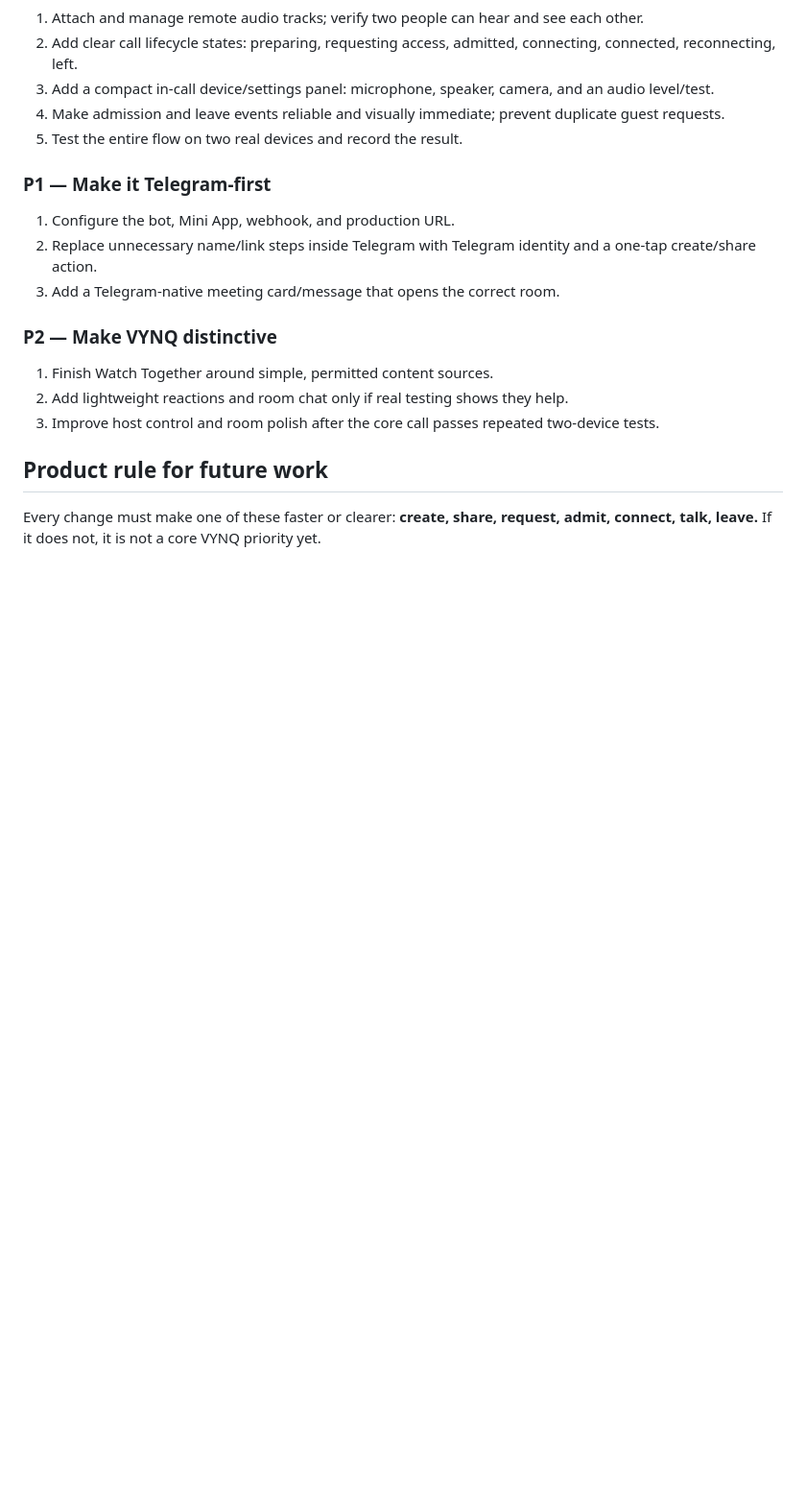
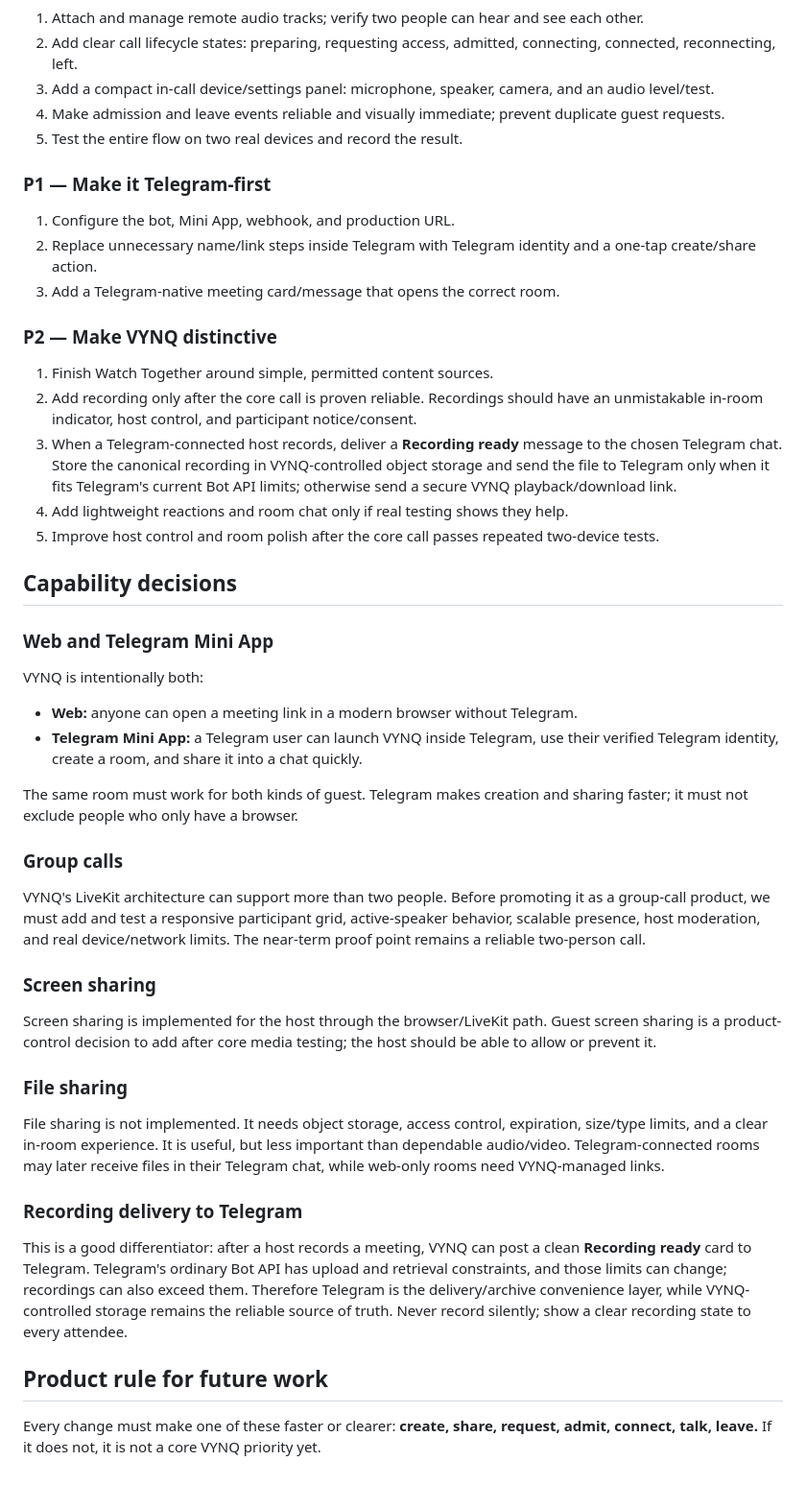
Before and after one commit to paperlinkos/vynq, a Markdown page: PRODUCT_DIRECTION.md, the part around the change. Shown at 96% size. Rendered like a GitHub page; blank space fills up the shorter version.

Commit message:
Clarify web Telegram and recording product scope

```diff
--- a/PRODUCT_DIRECTION.md
+++ b/PRODUCT_DIRECTION.md
@@ -81,8 +81,37 @@ Official references used for this comparison:
 ### P2 — Make VYNQ distinctive
 
 1. Finish Watch Together around simple, permitted content sources.
-2. Add lightweight reactions and room chat only if real testing shows they help.
-3. Improve host control and room polish after the core call passes repeated two-device tests.
+2. Add recording only after the core call is proven reliable. Recordings should have an unmistakable in-room indicator, host control, and participant notice/consent.
+3. When a Telegram-connected host records, deliver a **Recording ready** message to the chosen Telegram chat. Store the canonical recording in VYNQ-controlled object storage and send the file to Telegram only when it fits Telegram's current Bot API limits; otherwise send a secure VYNQ playback/download link.
+4. Add lightweight reactions and room chat only if real testing shows they help.
+5. Improve host control and room polish after the core call passes repeated two-device tests.
+
+## Capability decisions
+
+### Web and Telegram Mini App
+
+VYNQ is intentionally both:
+
+- **Web:** anyone can open a meeting link in a modern browser without Telegram.
+- **Telegram Mini App:** a Telegram user can launch VYNQ inside Telegram, use their verified Telegram identity, create a room, and share it into a chat quickly.
+
+The same room must work for both kinds of guest. Telegram makes creation and sharing faster; it must not exclude people who only have a browser.
+
+### Group calls
+
+VYNQ's LiveKit architecture can support more than two people. Before promoting it as a group-call product, we must add and test a responsive participant grid, active-speaker behavior, scalable presence, host moderation, and real device/network limits. The near-term proof point remains a reliable two-person call.
+
+### Screen sharing
+
+Screen sharing is implemented for the host through the browser/LiveKit path. Guest screen sharing is a product-control decision to add after core media testing; the host should be able to allow or prevent it.
+
+### File sharing
+
+File sharing is not implemented. It needs object storage, access control, expiration, size/type limits, and a clear in-room experience. It is useful, but less important than dependable audio/video. Telegram-connected rooms may later receive files in their Telegram chat, while web-only rooms need VYNQ-managed links.
+
+### Recording delivery to Telegram
+
+This is a good differentiator: after a host records a meeting, VYNQ can post a clean **Recording ready** card to Telegram. Telegram's ordinary Bot API has upload and retrieval constraints, and those limits can change; recordings can also exceed them. Therefore Telegram is the delivery/archive convenience layer, while VYNQ-controlled storage remains the reliable source of truth. Never record silently; show a clear recording state to every attendee.
 
 ## Product rule for future work
 
```
Also changed, not shown: CONTEXT.md (+2 -0 lines).
